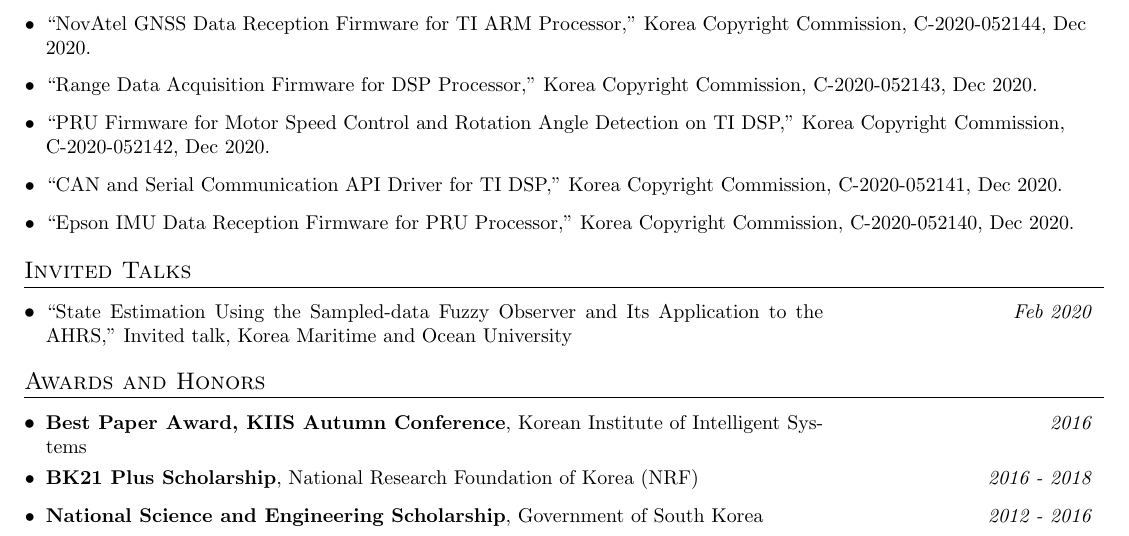
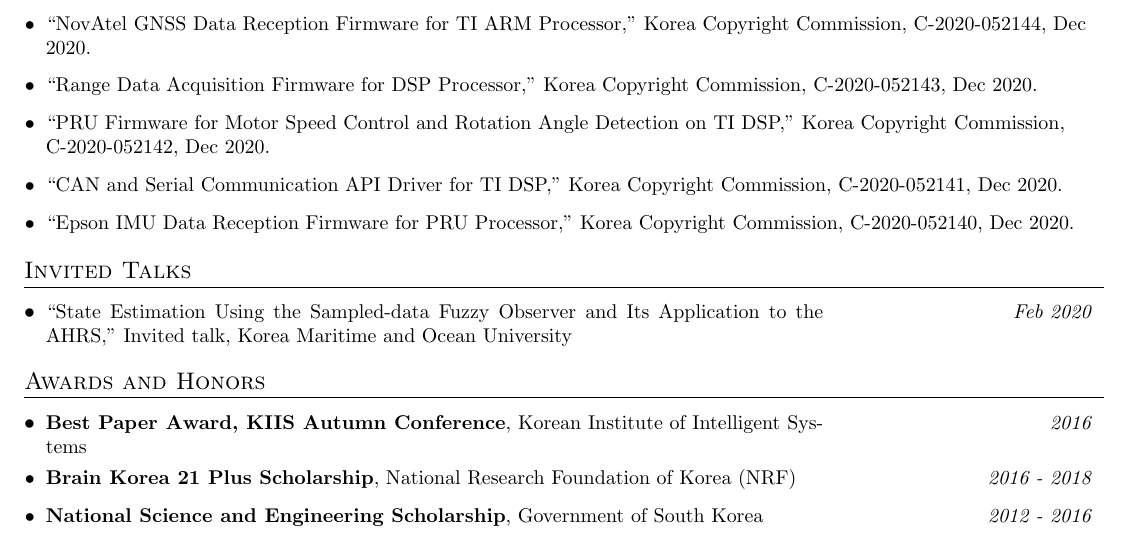
Before and after one commit to run-kyle/run-kyle.github.io, a LaTeX CV (cv/cv.tex, which reads cv/academic.tex): part of page 3 of 4, cut so that both start at the same text. Compiled offline with pdfLaTeX.

Commit message:
Spell out the BK21 scholarship in the CV
Written out in both places it appears, the education note and the
awards entry.

Co-Authored-By: Claude Opus 5 <noreply@anthropic.com>
Claude-Session: https://claude.ai/code/session_01AmCim7K8JWgkSqikwYxvPQ

```diff
--- a/cv/academic.tex
+++ b/cv/academic.tex
@@ -8,7 +8,7 @@
 \section{Awards and Honors}
   \resumeSubHeadingListStart
     \resumeLine{\textbf{Best Paper Award, KIIS Autumn Conference}, Korean Institute of Intelligent Systems}{2016}
-    \resumeLine{\textbf{BK21 Plus Scholarship}, National Research Foundation of Korea (NRF)}{2016 - 2018}
+    \resumeLine{\textbf{Brain Korea 21 Plus Scholarship}, National Research Foundation of Korea (NRF)}{2016 - 2018}
     \resumeLine{\textbf{National Science and Engineering Scholarship}, Government of South Korea}{2012 - 2016}
   \resumeSubHeadingListEnd
 
```
Also changed, not shown: cv/cv.tex (+1 -1 lines), assets/files/cv.pdf, cv/cv.pdf, 1 other file.
